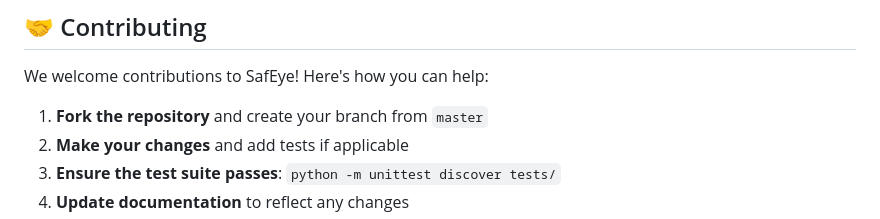
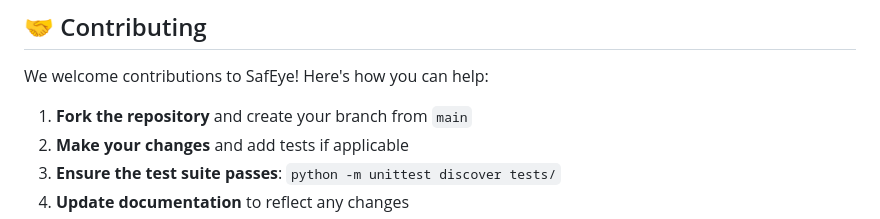
Before and after one commit to Vicmuratha/NIRU-HACKATHON, a Markdown page: README.md, the part around the change. Drawn GitHub-style.

Commit message:
Fix branch reference from master to main in contributing guidelines
Co-authored-by: Vicmuratha <136014248+Vicmuratha@users.noreply.github.com>

```diff
--- a/README.md
+++ b/README.md
@@ -342,7 +342,7 @@ export CUDA_VISIBLE_DEVICES=""
 
 We welcome contributions to SafEye! Here's how you can help:
 
-1. **Fork the repository** and create your branch from `master`
+1. **Fork the repository** and create your branch from `main`
 2. **Make your changes** and add tests if applicable
 3. **Ensure the test suite passes**: `python -m unittest discover tests/`
 4. **Update documentation** to reflect any changes
```
